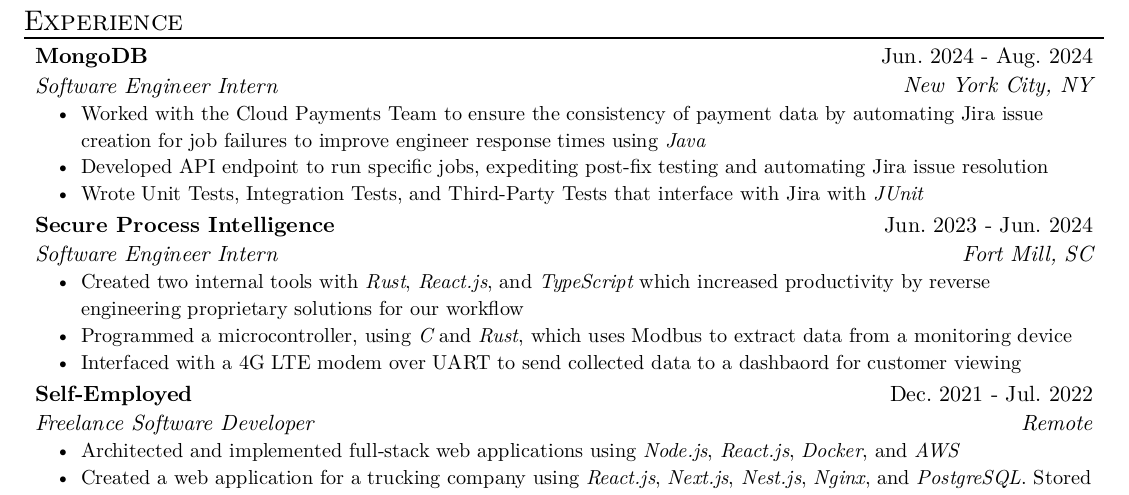
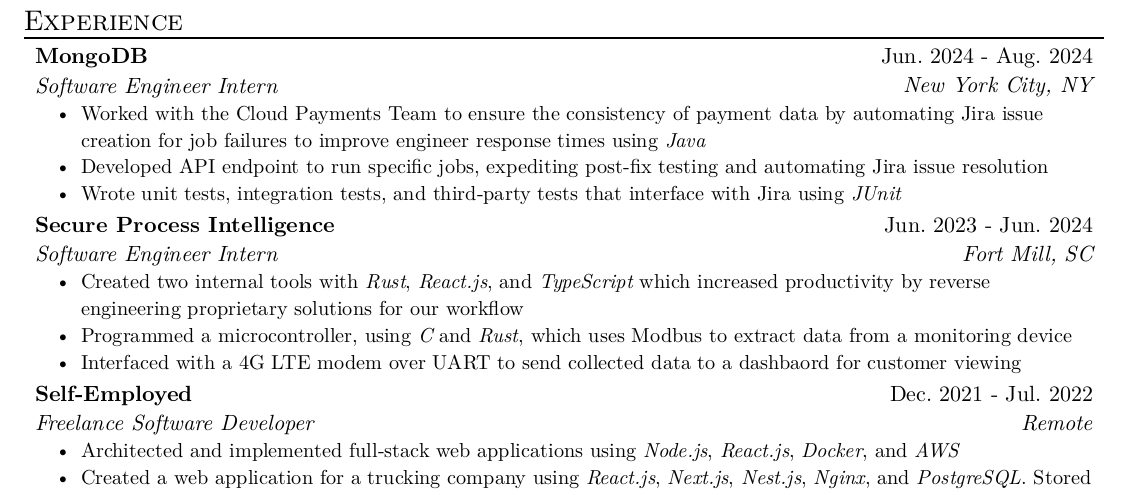
Before and after one commit to tsar-boomba/resume, a Typst document (resume.typ): part of the page, cut so that both start at the same text. The pictures show the PDF file resume.pdf that the author committed with the source.

Commit message:
add adjustment for MongoDB (fix)

```diff
--- a/resume.typ
+++ b/resume.typ
@@ -28,7 +28,7 @@
   date: "Jun. 2024 - Aug. 2024",
   [Worked with the Cloud Payments Team to ensure the consistency of payment data by automating Jira issue creation for job failures to improve engineer response times using _Java_],
   [Developed API endpoint to run specific jobs, expediting post-fix testing and automating Jira issue resolution],
-  [Wrote Unit Tests, Integration Tests, and Third-Party Tests that interface with Jira with _JUnit_],
+  [Wrote unit tests, integration tests, and third-party tests that interface with Jira using _JUnit_],
 )
 #exp_item(
   name: "Secure Process Intelligence",
```
Also changed, not shown: resume.pdf.
